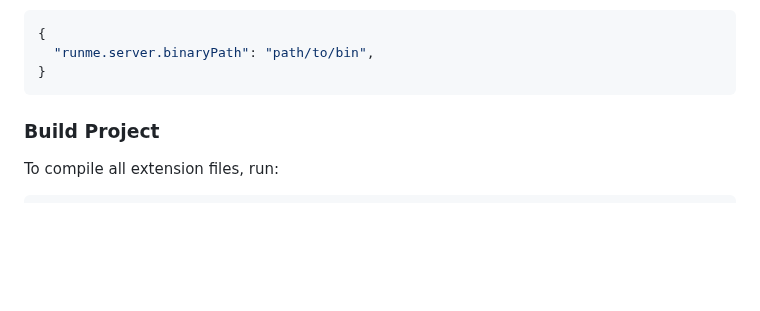
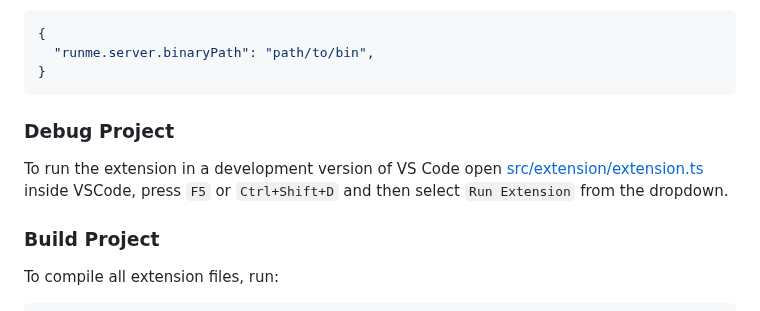
Before and after one commit to stateful/vscode-runme, a Markdown page: CONTRIBUTING.md, the part around the change. Rendered like a GitHub page; blank space fills up the shorter version.

Commit message:
Add a note about how to start debugging it.

````diff
--- a/CONTRIBUTING.md
+++ b/CONTRIBUTING.md
@@ -134,6 +134,10 @@ If you want to run the extension against a specific runme kernel binary, you can
   "runme.server.binaryPath": "path/to/bin",
 }
 ```
+
+### Debug Project
+
+To run the extension in a development version of VS Code open [src/extension/extension.ts](src/extension/extension.ts) inside VSCode, press `F5` or `Ctrl+Shift+D` and then select `Run Extension` from the dropdown.
 
 ### Build Project
 
````
